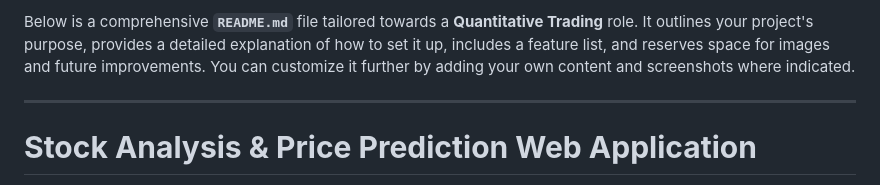
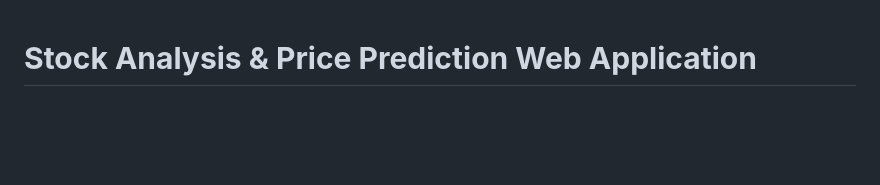
Before and after one commit to aliplayer1/stock-analysis-portfolio-optimization, a Markdown page: README.md, the part around the change. Rendered like a GitHub page; blank space fills up the shorter version.

```diff
--- a/README.md
+++ b/README.md
@@ -1,7 +1,3 @@
-Below is a comprehensive **`README.md`** file tailored towards a **Quantitative Trading** role. It outlines your project's purpose, provides a detailed explanation of how to set it up, includes a feature list, and reserves space for images and future improvements. You can customize it further by adding your own content and screenshots where indicated.
-
----
-
 # **Stock Analysis & Price Prediction Web Application**
 
 ![Stock Analysis](image-url-placeholder)
```
